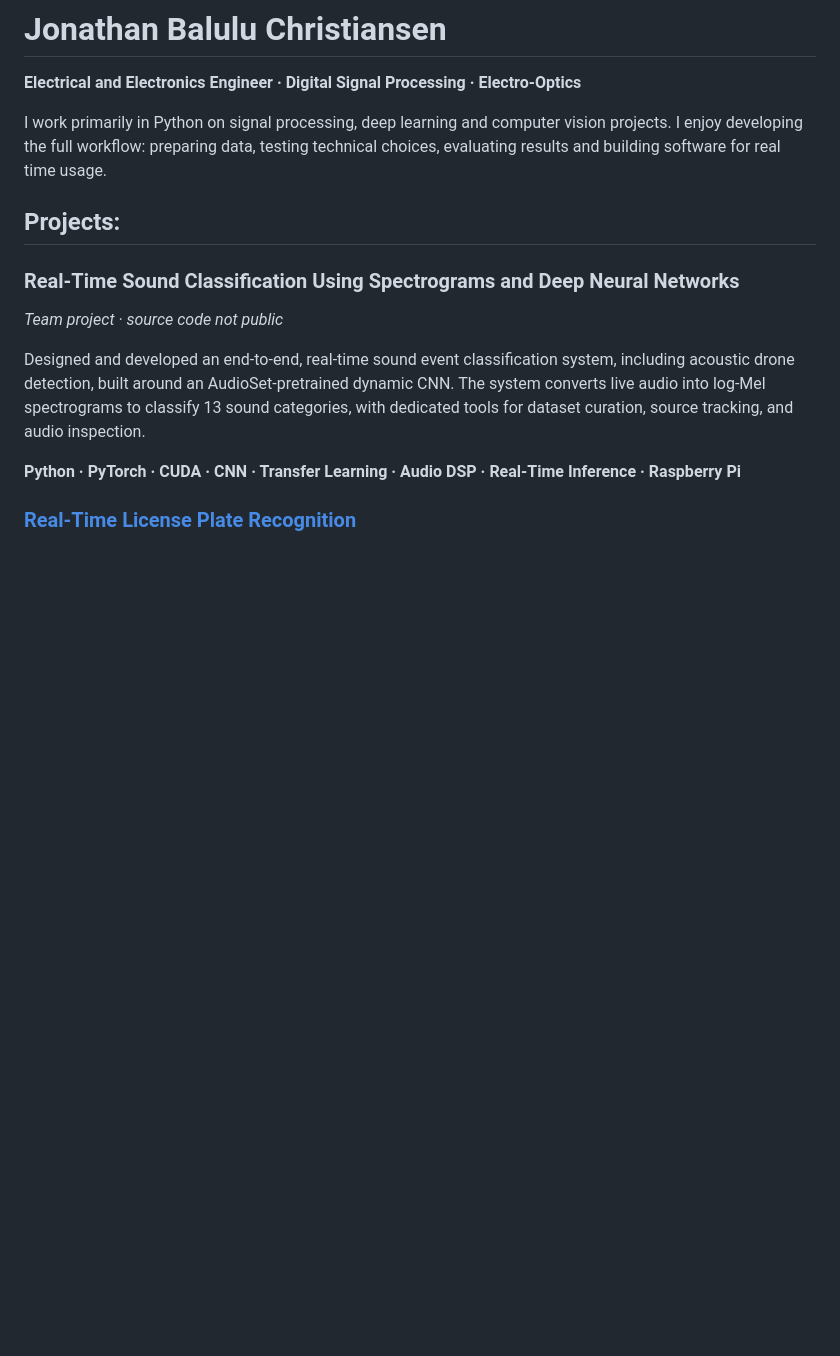
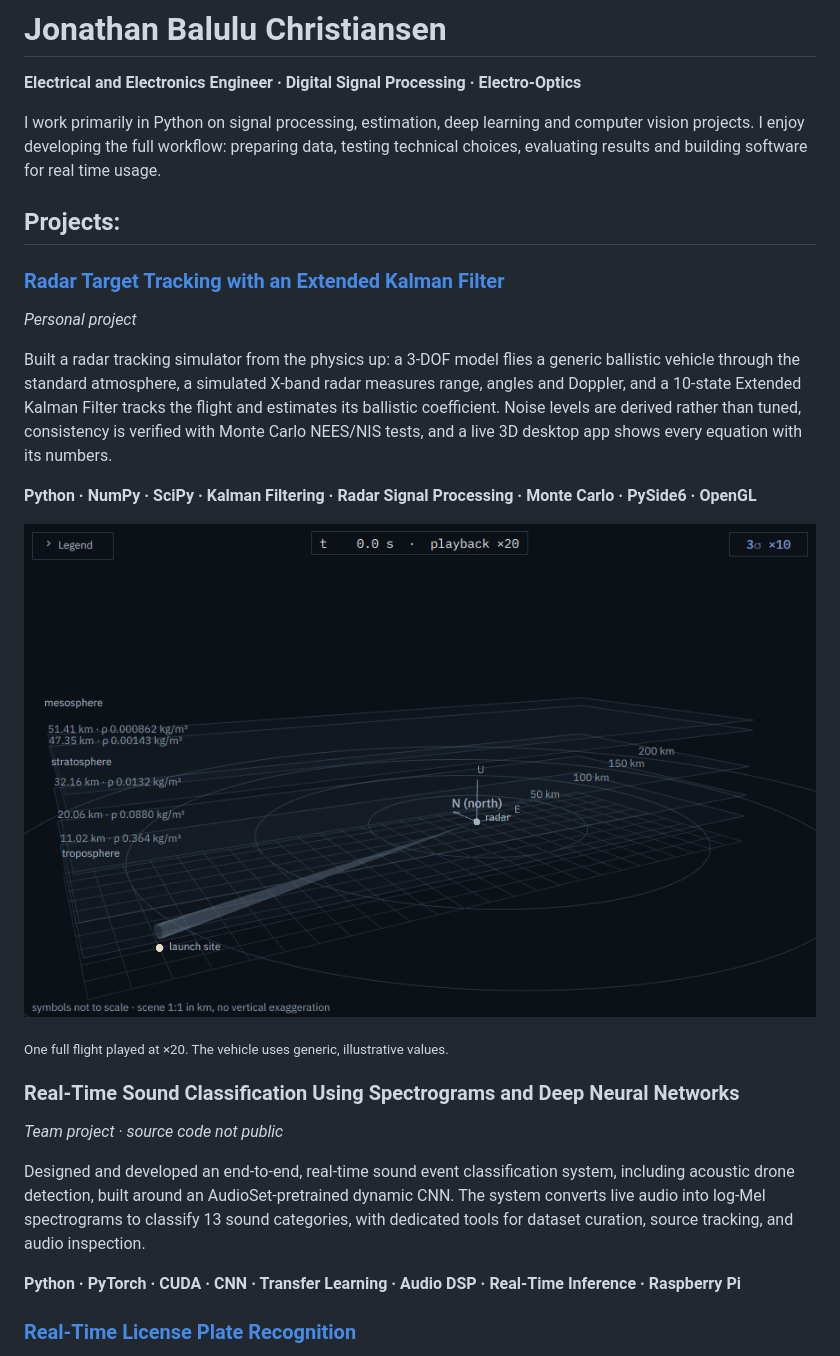
Before and after one commit to Jonathan-Balulu-Christiansen/Jonathan-Balulu-Christiansen, a Markdown page: README.md, the part around the change. Rendered like a GitHub page; pictures changed too: assets/ekf-flight-3d.gif (added); blank space fills up the shorter version.

Commit message:
Add EKF radar tracking project

```diff
--- a/README.md
+++ b/README.md
@@ -2,9 +2,21 @@
 
 **Electrical and Electronics Engineer · Digital Signal Processing · Electro-Optics**
 
-I work primarily in Python on signal processing, deep learning and computer vision projects. I enjoy developing the full workflow: preparing data, testing technical choices, evaluating results and building software for real time usage.
+I work primarily in Python on signal processing, estimation, deep learning and computer vision projects. I enjoy developing the full workflow: preparing data, testing technical choices, evaluating results and building software for real time usage.
 
 ## Projects:
+
+### [Radar Target Tracking with an Extended Kalman Filter](https://github.com/Jonathan-Balulu-Christiansen/EKF_Simulation)
+
+_Personal project_
+
+Built a radar tracking simulator from the physics up: a 3-DOF model flies a generic ballistic vehicle through the standard atmosphere, a simulated X-band radar measures range, angles and Doppler, and a 10-state Extended Kalman Filter tracks the flight and estimates its ballistic coefficient. Noise levels are derived rather than tuned, consistency is verified with Monte Carlo NEES/NIS tests, and a live 3D desktop app shows every equation with its numbers.
+
+**Python · NumPy · SciPy · Kalman Filtering · Radar Signal Processing · Monte Carlo · PySide6 · OpenGL**
+
+<a href="https://github.com/Jonathan-Balulu-Christiansen/EKF_Simulation"><img src="assets/ekf-flight-3d.gif" alt="One full simulated flight in 3D, with the radar beam following the track over the atmosphere layers" width="100%"></a>
+
+<sub>One full flight played at ×20. The vehicle uses generic, illustrative values.</sub>
 
 ### Real-Time Sound Classification Using Spectrograms and Deep Neural Networks
 
```
